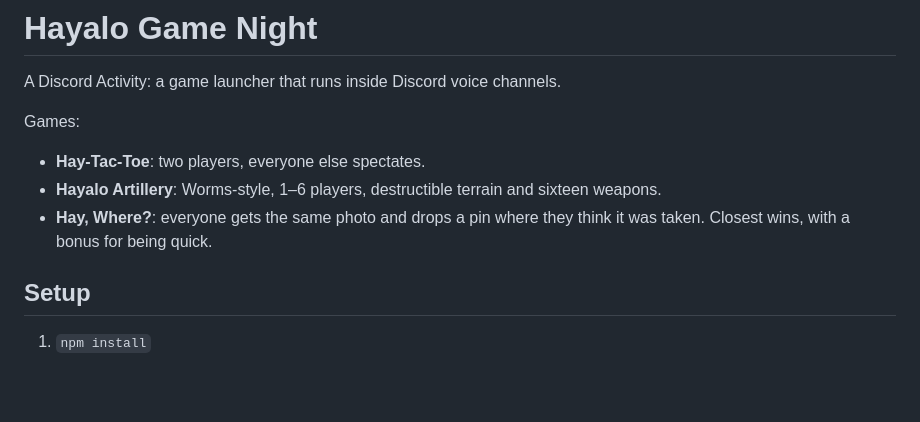
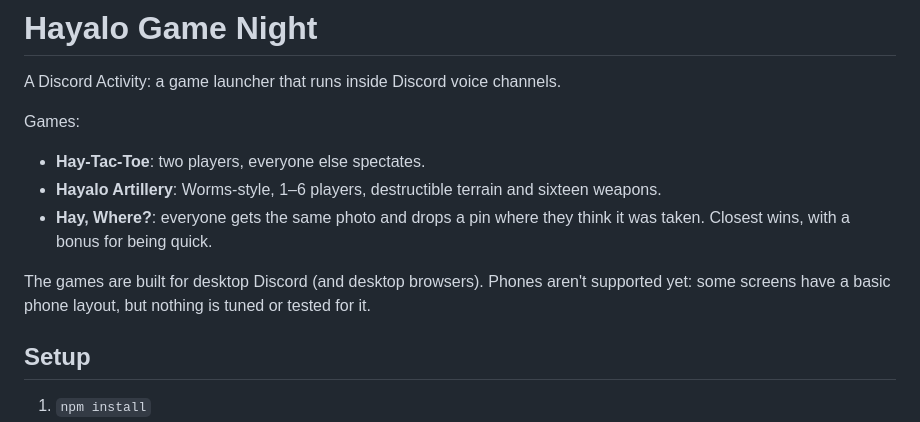
Before and after one commit to Lundmarks/hayalo-game-night, a Markdown page: README.md, the part around the change. Drawn GitHub-style; blank space fills up the shorter version.

Commit message:
Docs: desktop only for now, phones are not a target
Co-Authored-By: Claude Opus 5.5 <noreply@anthropic.com>

```diff
--- a/README.md
+++ b/README.md
@@ -7,6 +7,10 @@ Games:
 - **Hayalo Artillery**: Worms-style, 1–6 players, destructible terrain and sixteen weapons.
 - **Hay, Where?**: everyone gets the same photo and drops a pin where they think it
   was taken. Closest wins, with a bonus for being quick.
+
+The games are built for desktop Discord (and desktop browsers). Phones aren't
+supported yet: some screens have a basic phone layout, but nothing is tuned or
+tested for it.
 
 ## Setup
 
```
Also changed, not shown: CLAUDE.md (+6 -0 lines).
